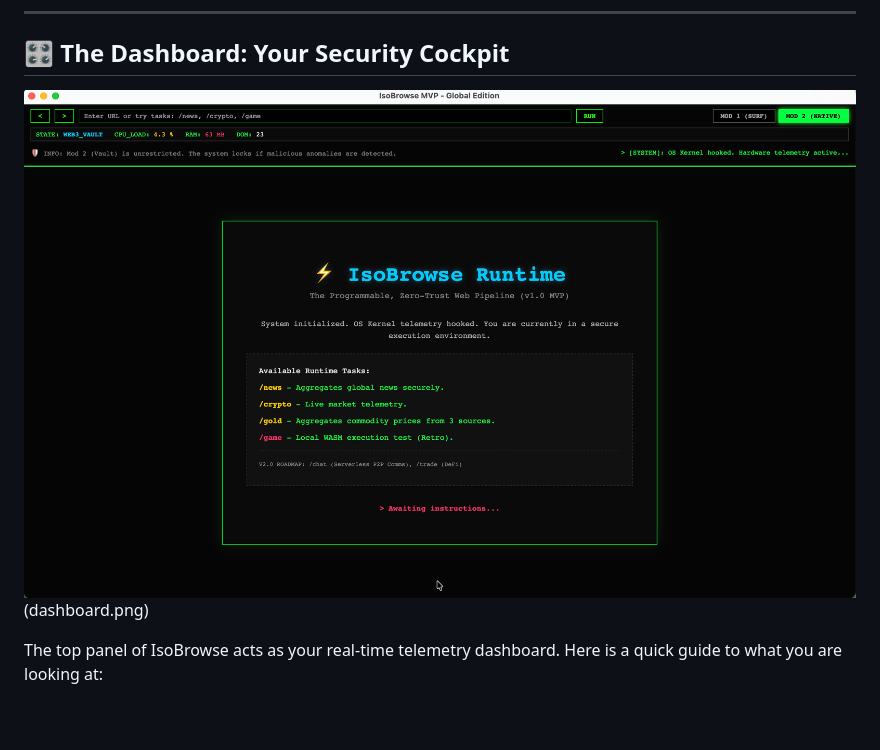
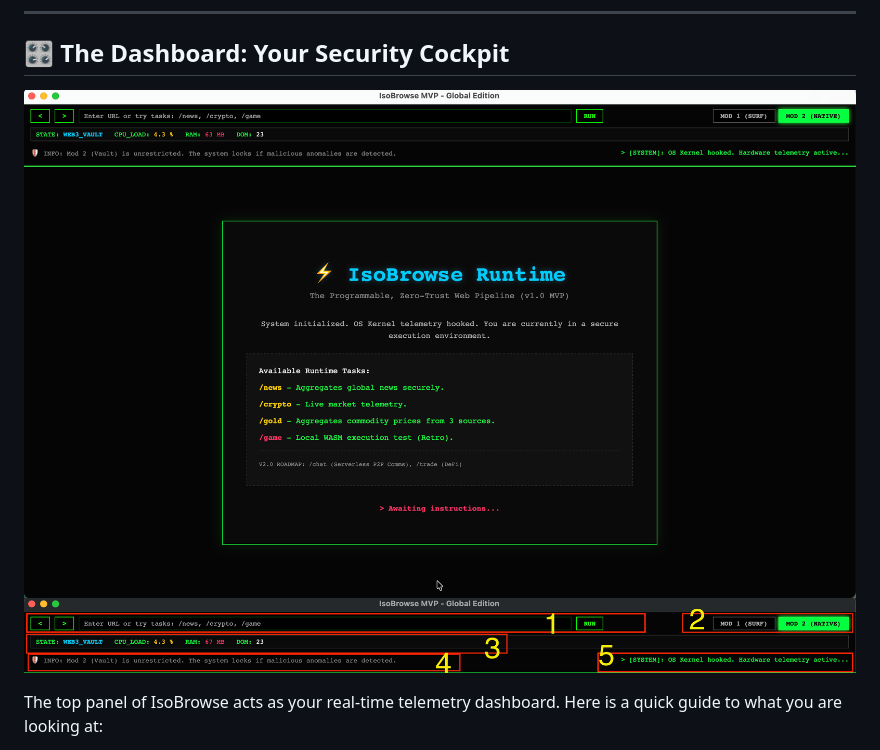
Before and after one commit to igtumt/isobrowse, a Markdown page: README.md, the part around the change. Drawn GitHub-style; blank space fills up the shorter version.

```diff
--- a/README.md
+++ b/README.md
@@ -40,7 +40,8 @@ Instead of relying on external websites to fetch data, IsoBrowse can synthesize
 
 ## 🎛️ The Dashboard: Your Security Cockpit
 
-![IsoBrowse Dashboard Guide](isobrowse.png)(dashboard.png)
+![IsoBrowse Dashboard Guide](isobrowse.png)
+![Top Bar](dashboard.png)
 
 The top panel of IsoBrowse acts as your real-time telemetry dashboard. Here is a quick guide to what you are looking at:
 
```
